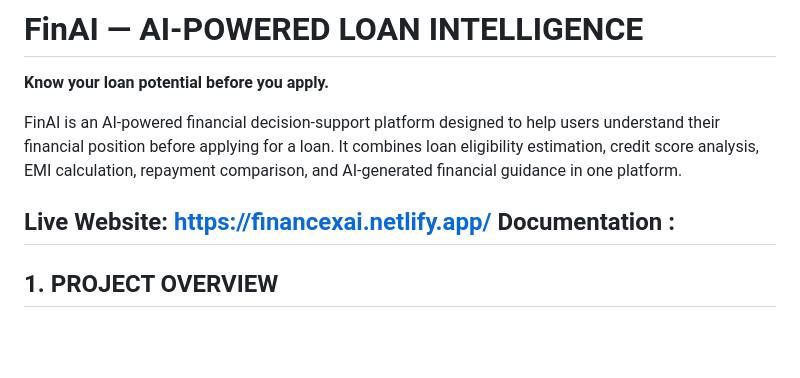
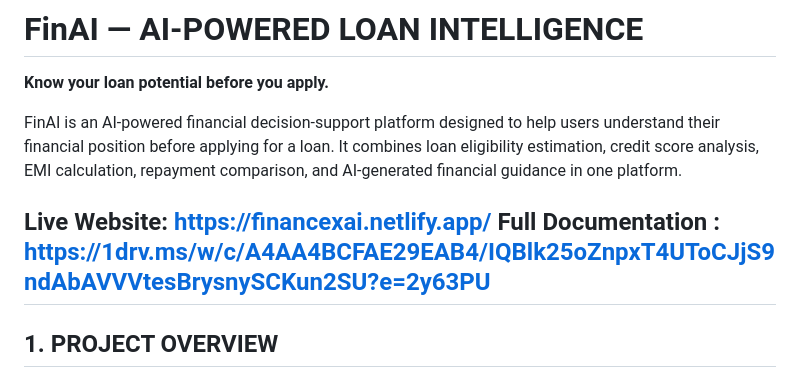
Before and after one commit to sakshiphalke07-gif/finai-loan-checker, a Markdown page: README.md, the part around the change. GitHub-like rendering; blank space fills up the shorter version.

```diff
--- a/README.md
+++ b/README.md
@@ -5,7 +5,7 @@
 FinAI is an AI-powered financial decision-support platform designed to help users understand their financial position before applying for a loan. It combines loan eligibility estimation, credit score analysis, EMI calculation, repayment comparison, and AI-generated financial guidance in one platform.
 
 **Live Website:** https://financexai.netlify.app/
-Documentation :
+Full Documentation : https://1drv.ms/w/c/A4AA4BCFAE29EAB4/IQBlk25oZnpxT4UToCJjS9ndAbAVVVtesBrysnySCKun2SU?e=2y63PU
 ---
 
 ## 1. PROJECT OVERVIEW
```
